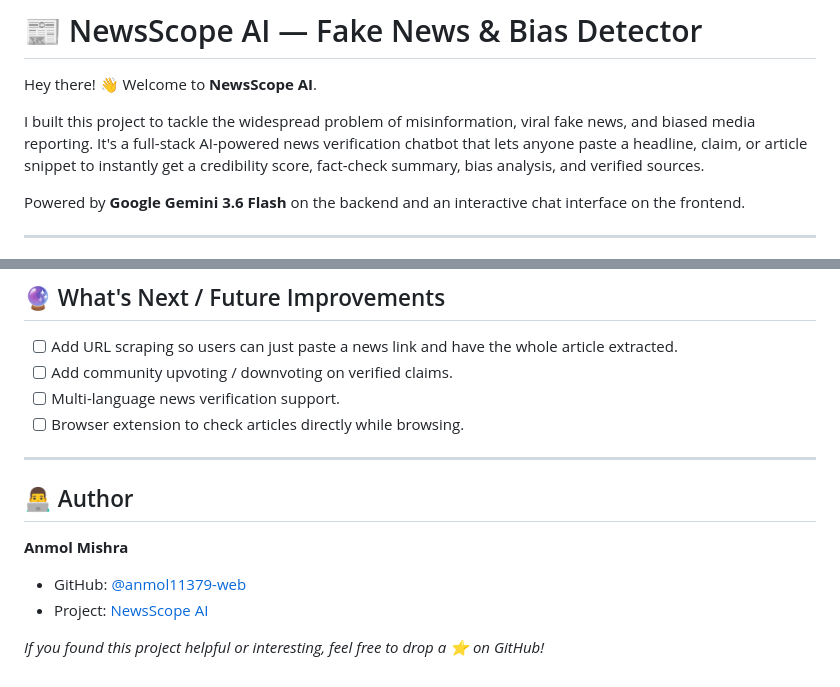
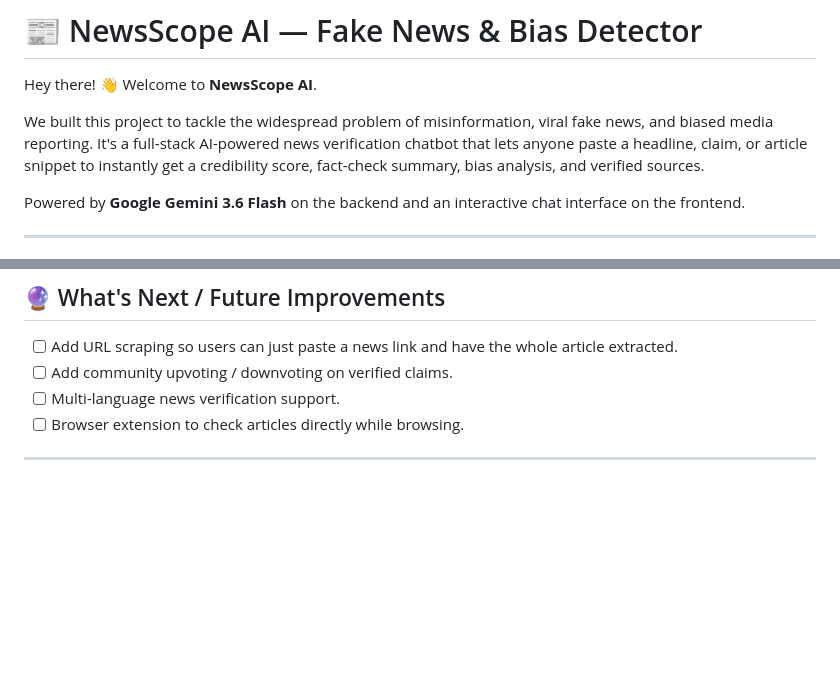
Before and after one commit to anmol11379-web/NewsScope-AI, a Markdown page: README.md, 2 parts joined by grey strips. Rendered like a GitHub page; blank space fills up the shorter version.

```diff
--- a/README.md
+++ b/README.md
@@ -2,7 +2,7 @@
 
 Hey there! 👋 Welcome to **NewsScope AI**.
 
-I built this project to tackle the widespread problem of misinformation, viral fake news, and biased media reporting. It's a full-stack AI-powered news verification chatbot that lets anyone paste a headline, claim, or article snippet to instantly get a credibility score, fact-check summary, bias analysis, and verified sources.
+We built this project to tackle the widespread problem of misinformation, viral fake news, and biased media reporting. It's a full-stack AI-powered news verification chatbot that lets anyone paste a headline, claim, or article snippet to instantly get a credibility score, fact-check summary, bias analysis, and verified sources.
 
 Powered by **Google Gemini 3.6 Flash** on the backend and an interactive chat interface on the frontend.
 
@@ -170,11 +170,3 @@ Open `http://localhost:3000` in your browser!
 - [ ] Browser extension to check articles directly while browsing.
 
 ---
-
-## 👨‍💻 Author
-
-**Anmol Mishra**
-- GitHub: [@anmol11379-web](https://github.com/anmol11379-web)
-- Project: [NewsScope AI](https://github.com/anmol11379-web/NewsScope-AI)
-
-*If you found this project helpful or interesting, feel free to drop a ⭐ on GitHub!*
```
